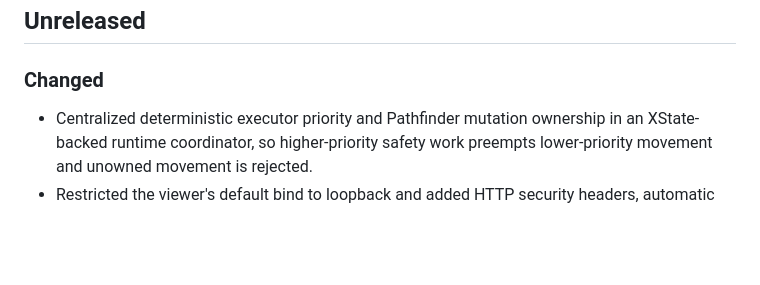
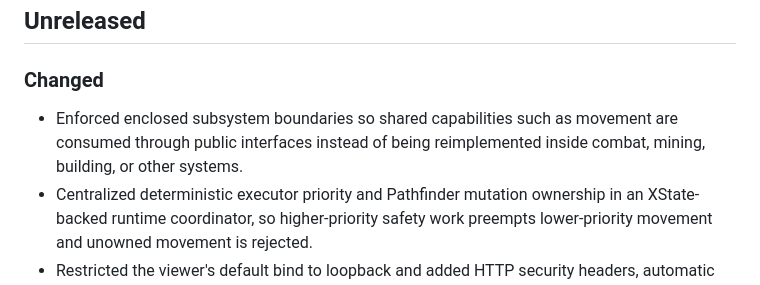
Before and after one commit to ThatMasonGuy/minecraft-ai, a Markdown page: CHANGELOG.md, the part around the change. Drawn GitHub-style; blank space fills up the shorter version.

```diff
--- a/CHANGELOG.md
+++ b/CHANGELOG.md
@@ -6,6 +6,7 @@ All notable changes to this project are recorded in this file.
 
 ### Changed
 
+- Enforced enclosed subsystem boundaries so shared capabilities such as movement are consumed through public interfaces instead of being reimplemented inside combat, mining, building, or other systems.
 - Centralized deterministic executor priority and Pathfinder mutation ownership in an XState-backed runtime coordinator, so higher-priority safety work preempts lower-priority movement and unowned movement is rejected.
 - Restricted the viewer's default bind to loopback and added HTTP security headers, automatic bearer authentication for the operator API, and rate limiting for paid planning requests.
 - Replaced raw copying of the WAL-backed memory database in world snapshots with Node's native SQLite online-backup API.
```
Also changed, not shown: AGENTS.md (+12 -0 lines).
